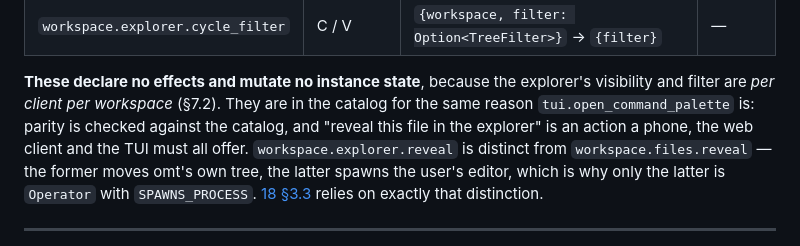
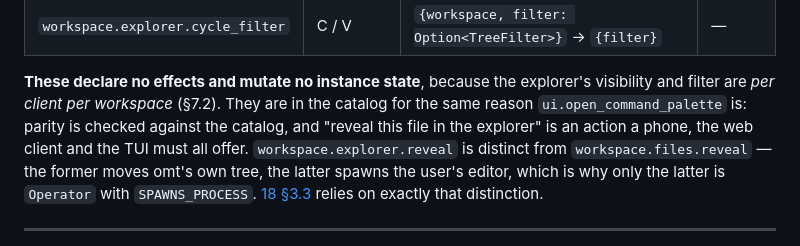
Before and after one commit to VincentHanxiaoDu/oh-my-term, a Markdown page: docs/architecture/15-workspace-explorer.md, the part around the change. GitHub-like rendering.

```diff
--- a/docs/architecture/15-workspace-explorer.md
+++ b/docs/architecture/15-workspace-explorer.md
@@ -768,7 +768,7 @@ group is declared here — 15 owns the explorer, including its surface.
 
 **These declare no effects and mutate no instance state**, because the explorer's
 visibility and filter are *per client per workspace* (§7.2). They are in the
-catalog for the same reason `tui.open_command_palette` is: parity is checked
+catalog for the same reason `ui.open_command_palette` is: parity is checked
 against the catalog, and "reveal this file in the explorer" is an action a phone,
 the web client and the TUI must all offer. `workspace.explorer.reveal` is
 distinct from `workspace.files.reveal` — the former moves omt's own tree, the
```
Also changed, not shown: docs/architecture/10-configuration.md (+5 -5 lines).
